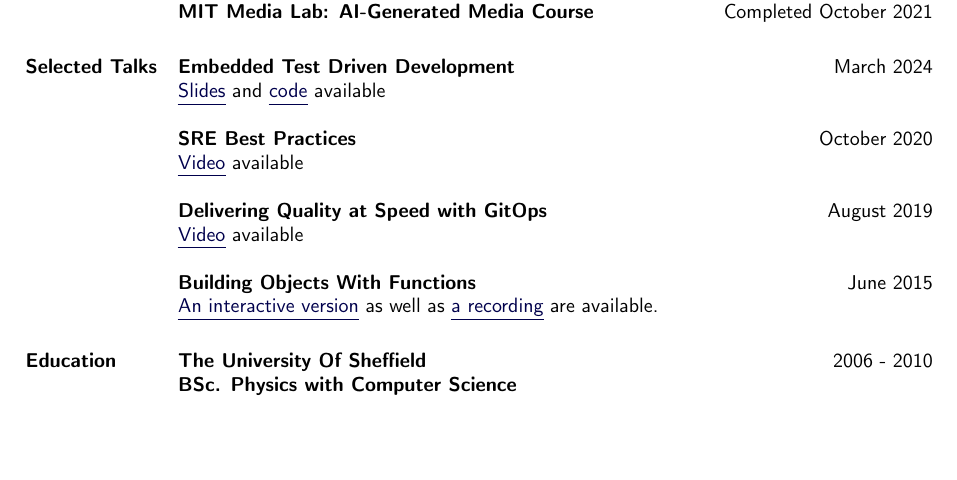
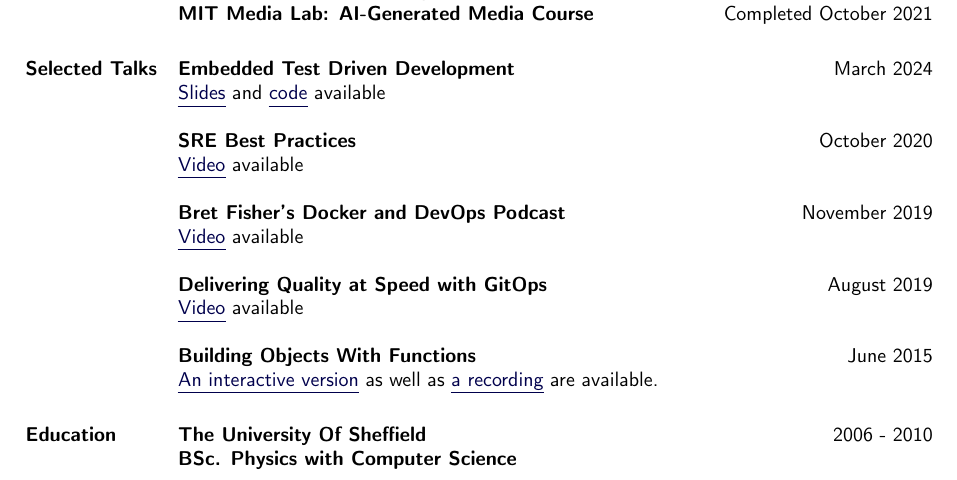
Before and after one commit to bricef/CV, a LaTeX CV (Brice-Fernandes-CV.tex): part of page 4 of 4, cut so that both start at the same text, the shorter picture padded with empty space. Compiled offline with pdfLaTeX.

Commit message:
Add Bret Fisher podcast appearance to selected talks
Guest appearance on Bret Fisher's Docker and DevOps Podcast
(November 2019), placed chronologically between the 2020 SRE talk and
the August 2019 GitOps talk.

Co-Authored-By: Claude Opus 5 (1M context) <noreply@anthropic.com>

```diff
--- a/Brice-Fernandes-CV.tex
+++ b/Brice-Fernandes-CV.tex
@@ -420,6 +420,11 @@
 
 \blankline
 
+\textbf{Bret Fisher's Docker and DevOps Podcast} \hfill November 2019 \\
+\linkto{https://www.youtube.com/watch?v=5SQ411exn20}{Video} available
+
+\blankline
+
 \textbf{Delivering Quality at Speed with GitOps} \hfill August 2019 \\
 \linkto{https://www.youtube.com/watch?v=QdCwUUtcj4I}{Video} available
 
```
Also changed, not shown: Brice-Fernandes-CV.pdf.
